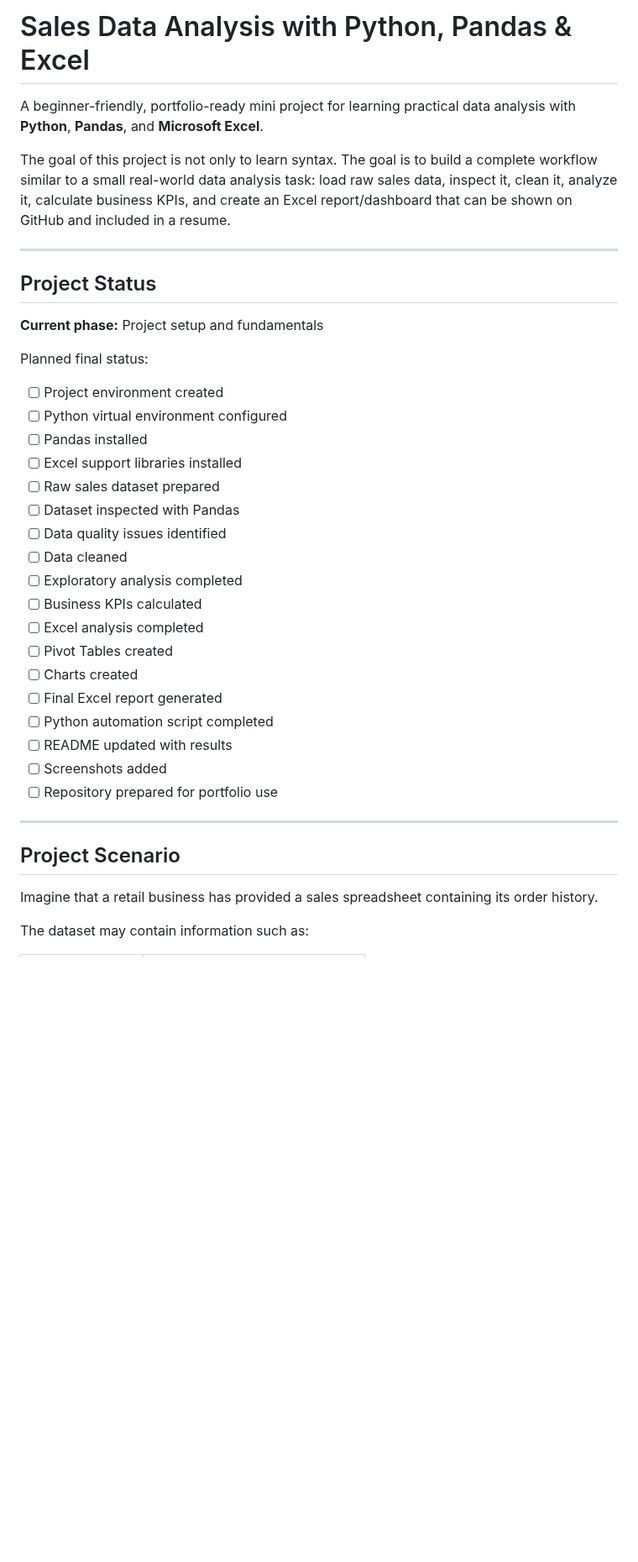
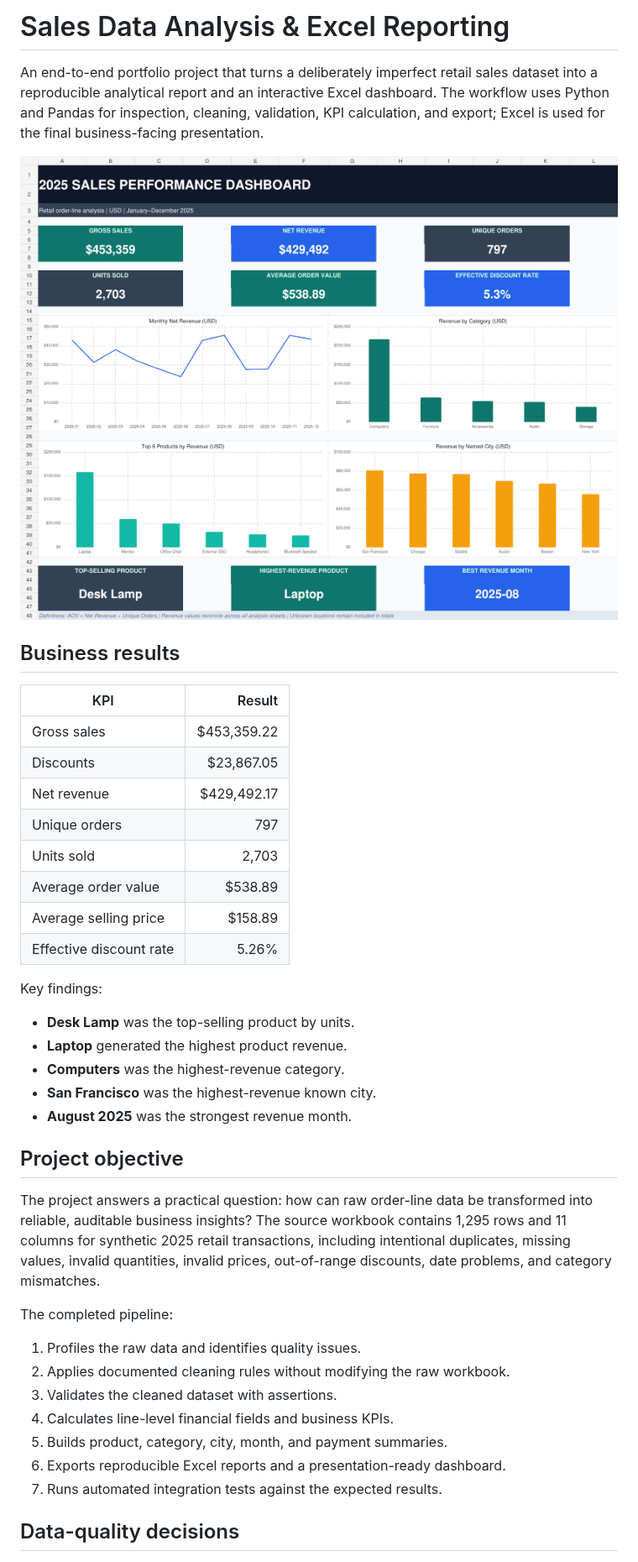
Before and after one commit to mahan-vzmz/sales-data-analysis, a Markdown page: README.md, the part around one of its changes. Shown at 84% size. Drawn GitHub-style; pictures changed too: screenshots/sales_dashboard.png (added); blank space fills up the shorter version.

Commit message:
docs: finalize project and add automated tests

```diff
--- a/README.md
+++ b/README.md
@@ -1,41 +1,43 @@
-# Sales Data Analysis with Python, Pandas & Excel
+# Sales Data Analysis & Excel Reporting
 
-A beginner-friendly, portfolio-ready mini project for learning practical data analysis with **Python**, **Pandas**, and **Microsoft Excel**.
+An end-to-end portfolio project that turns a deliberately imperfect retail sales dataset into a reproducible analytical report and an interactive Excel dashboard. The workflow uses Python and Pandas for inspection, cleaning, validation, KPI calculation, and export; Excel is used for the final business-facing presentation.
 
-The goal of this project is not only to learn syntax. The goal is to build a complete workflow similar to a small real-world data analysis task: load raw sales data, inspect it, clean it, analyze it, calculate business KPIs, and create an Excel report/dashboard that can be shown on GitHub and included in a resume.
+![Sales dashboard](screenshots/sales_dashboard.png)
 
----
+## Business results
 
-## Project Status
+| KPI | Result |
+| --- | ---: |
+| Gross sales | $453,359.22 |
+| Discounts | $23,867.05 |
+| Net revenue | $429,492.17 |
+| Unique orders | 797 |
+| Units sold | 2,703 |
+| Average order value | $538.89 |
+| Average selling price | $158.89 |
+| Effective discount rate | 5.26% |
 
-**Current phase:** Project setup and fundamentals
+Key findings:
 
-Planned final status:
+- **Desk Lamp** was the top-selling product by units.
+- **Laptop** generated the highest product revenue.
+- **Computers** was the highest-revenue category.
+- **San Francisco** was the highest-revenue known city.
+- **August 2025** was the strongest revenue month.
 
-- [ ] Project environment created
-- [ ] Python virtual environment configured
-- [ ] Pandas installed
-- [ ] Excel support libraries installed
-- [ ] Raw sales dataset prepared
-- [ ] Dataset inspected with Pandas
-- [ ] Data quality issues identified
-- [ ] Data cleaned
-- [ ] Exploratory analysis completed
-- [ ] Business KPIs calculated
-- [ ] Excel analysis completed
-- [ ] Pivot Tables created
-- [ ] Charts created
-- [ ] Final Excel report generated
-- [ ] Python automation script completed
-- [ ] README updated with results
-- [ ] Screenshots added
-- [ ] Repository prepared for portfolio use
+## Project objective
 
----
+The project answers a practical question: how can raw order-line data be transformed into reliable, auditable business insights? The source workbook contains 1,295 rows and 11 columns for synthetic 2025 retail transactions, including intentional duplicates, missing values, invalid quantities, invalid prices, out-of-range discounts, date problems, and category mismatches.
 
-## Project Scenario
+The completed pipeline:
 
-Imagine that a retail business has provided a sales spreadsheet containing its order history.
+1. Profiles the raw data and identifies quality issues.
+2. Applies documented cleaning rules without modifying the raw workbook.
+3. Validates the cleaned dataset with assertions.
+4. Calculates line-level financial fields and business KPIs.
+5. Builds product, category, city, month, and payment summaries.
+6. Exports reproducible Excel reports and a presentation-ready dashboard.
+7. Runs automated integration tests against the expected results.
 
-The dataset may contain information such as:
+## Data-quality decisions
 
```
Also changed, not shown: other parts of README.md (+92 -252 lines), 2 other files.
